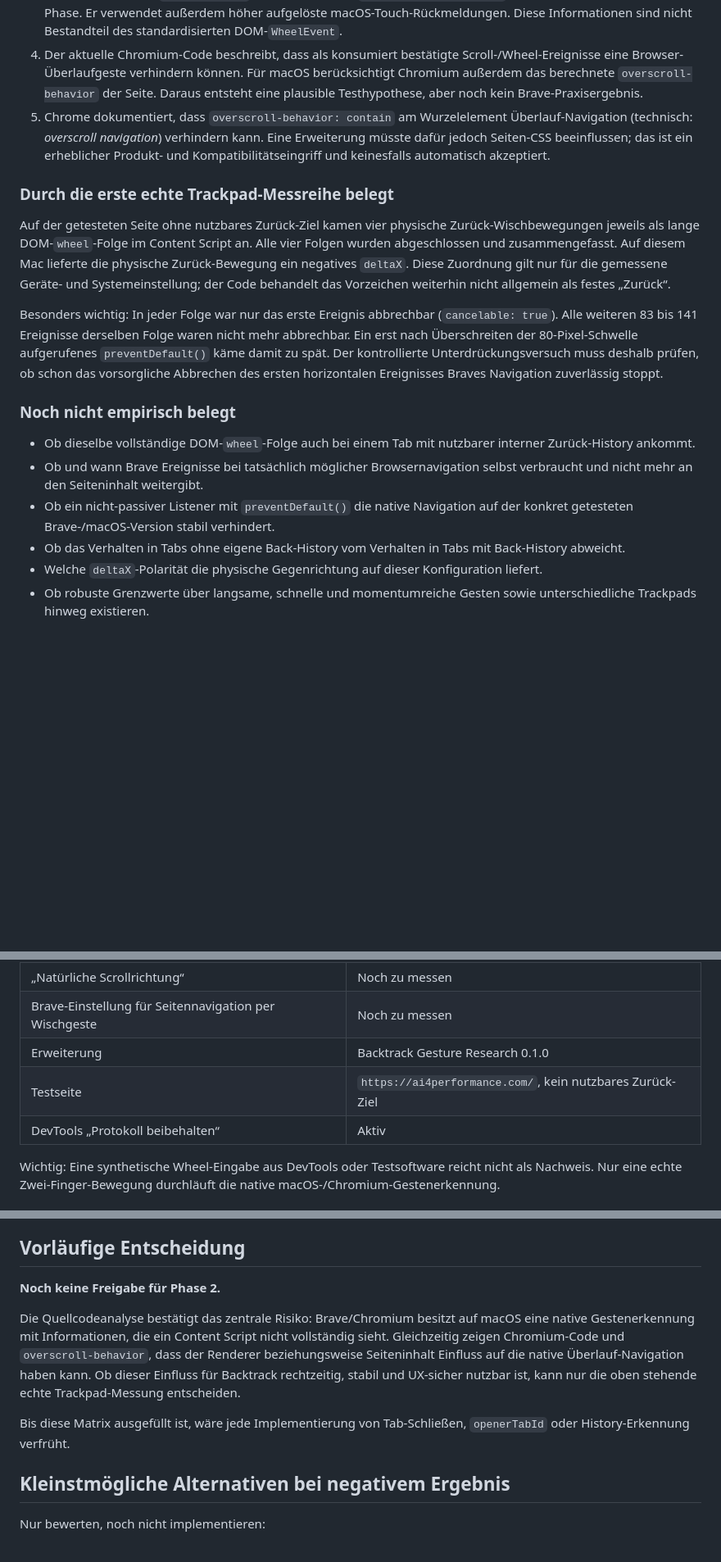
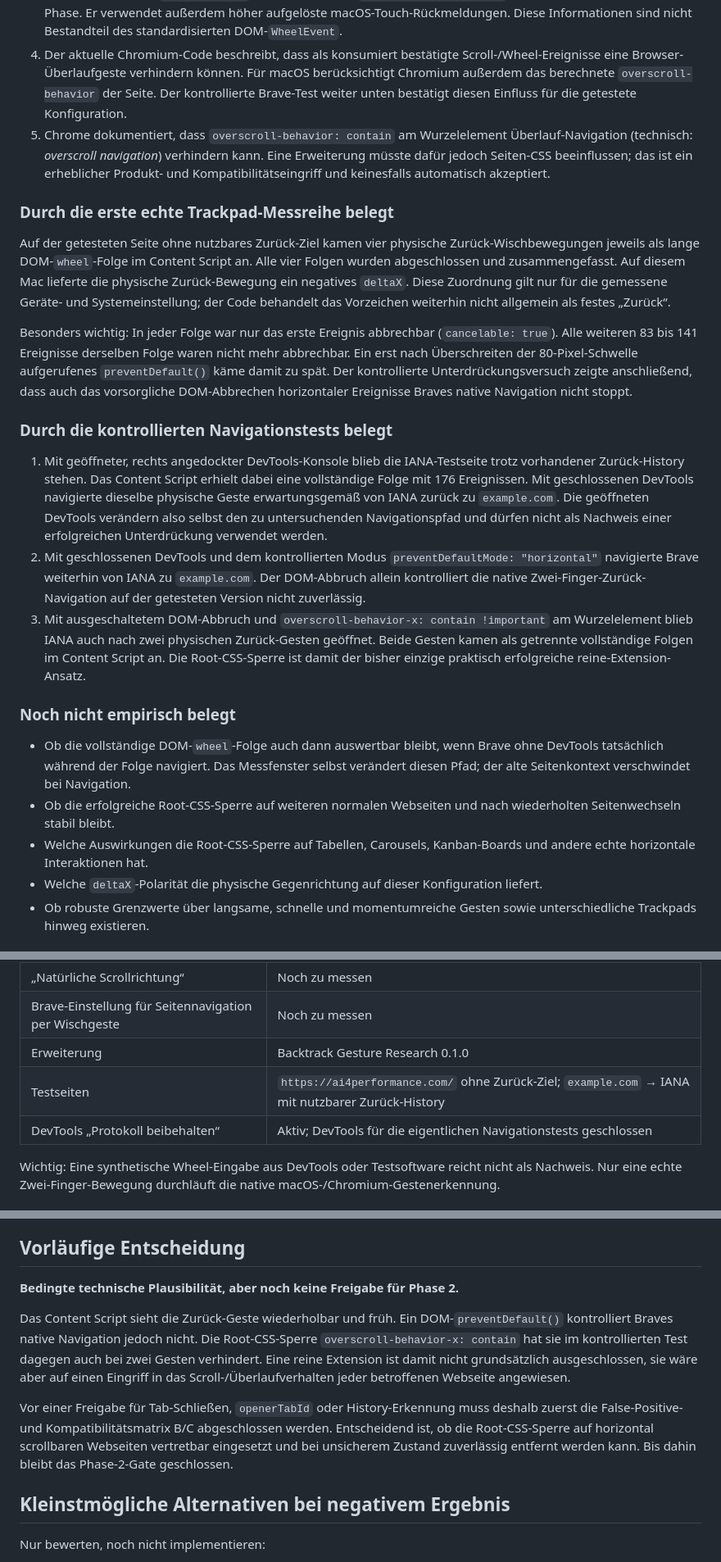
Before and after one commit to devspace-is/Backtrack, a Markdown page: docs/gesture-research.md, 3 parts joined by grey strips. Shown at 82% size. GitHub-like rendering; blank space fills up the shorter version.

```diff
--- a/docs/gesture-research.md
+++ b/docs/gesture-research.md
@@ -33,8 +33,8 @@ keinen Service Worker, keine Tab-API und keine History-Verwaltung.
 4. Der aktuelle Chromium-Code beschreibt, dass als konsumiert bestätigte
    Scroll-/Wheel-Ereignisse eine Browser-Überlaufgeste verhindern können. Für
    macOS berücksichtigt Chromium außerdem das berechnete
-   `overscroll-behavior` der Seite. Daraus entsteht eine plausible
-   Testhypothese, aber noch kein Brave-Praxisergebnis.
+   `overscroll-behavior` der Seite. Der kontrollierte Brave-Test weiter unten
+   bestätigt diesen Einfluss für die getestete Konfiguration.
 5. Chrome dokumentiert, dass `overscroll-behavior: contain` am Wurzelelement
    Überlauf-Navigation (technisch: *overscroll navigation*) verhindern kann.
    Eine Erweiterung müsste dafür jedoch Seiten-CSS beeinflussen; das ist ein
@@ -54,19 +54,37 @@ Besonders wichtig: In jeder Folge war nur das erste Ereignis abbrechbar
 (`cancelable: true`). Alle weiteren 83 bis 141 Ereignisse derselben Folge waren
 nicht mehr abbrechbar. Ein erst nach Überschreiten der 80-Pixel-Schwelle
 aufgerufenes `preventDefault()` käme damit zu spät. Der kontrollierte
-Unterdrückungsversuch muss deshalb prüfen, ob schon das vorsorgliche Abbrechen
-des ersten horizontalen Ereignisses Braves Navigation zuverlässig stoppt.
+Unterdrückungsversuch zeigte anschließend, dass auch das vorsorgliche
+DOM-Abbrechen horizontaler Ereignisse Braves native Navigation nicht stoppt.
+
+### Durch die kontrollierten Navigationstests belegt
+
+1. Mit geöffneter, rechts angedockter DevTools-Konsole blieb die IANA-Testseite
+   trotz vorhandener Zurück-History stehen. Das Content Script erhielt dabei
+   eine vollständige Folge mit 176 Ereignissen. Mit geschlossenen DevTools
+   navigierte dieselbe physische Geste erwartungsgemäß von IANA zurück zu
+   `example.com`. Die geöffneten DevTools verändern also selbst den zu
+   untersuchenden Navigationspfad und dürfen nicht als Nachweis einer
+   erfolgreichen Unterdrückung verwendet werden.
+2. Mit geschlossenen DevTools und dem kontrollierten Modus
+   `preventDefaultMode: "horizontal"` navigierte Brave weiterhin von IANA zu
+   `example.com`. Der DOM-Abbruch allein kontrolliert die native
+   Zwei-Finger-Zurück-Navigation auf der getesteten Version nicht zuverlässig.
+3. Mit ausgeschaltetem DOM-Abbruch und
+   `overscroll-behavior-x: contain !important` am Wurzelelement blieb IANA auch
+   nach zwei physischen Zurück-Gesten geöffnet. Beide Gesten kamen als getrennte
+   vollständige Folgen im Content Script an. Die Root-CSS-Sperre ist damit der
+   bisher einzige praktisch erfolgreiche reine-Extension-Ansatz.
 
 ### Noch nicht empirisch belegt
 
-- Ob dieselbe vollständige DOM-`wheel`-Folge auch bei einem Tab mit nutzbarer
-  interner Zurück-History ankommt.
-- Ob und wann Brave Ereignisse bei tatsächlich möglicher Browsernavigation
-  selbst verbraucht und nicht mehr an den Seiteninhalt weitergibt.
-- Ob ein nicht-passiver Listener mit `preventDefault()` die native Navigation
-  auf der konkret getesteten Brave-/macOS-Version stabil verhindert.
-- Ob das Verhalten in Tabs ohne eigene Back-History vom Verhalten in Tabs mit
-  Back-History abweicht.
+- Ob die vollständige DOM-`wheel`-Folge auch dann auswertbar bleibt, wenn Brave
+  ohne DevTools tatsächlich während der Folge navigiert. Das Messfenster selbst
+  verändert diesen Pfad; der alte Seitenkontext verschwindet bei Navigation.
+- Ob die erfolgreiche Root-CSS-Sperre auf weiteren normalen Webseiten und nach
+  wiederholten Seitenwechseln stabil bleibt.
+- Welche Auswirkungen die Root-CSS-Sperre auf Tabellen, Carousels, Kanban-Boards
+  und andere echte horizontale Interaktionen hat.
 - Welche `deltaX`-Polarität die physische Gegenrichtung auf dieser Konfiguration
   liefert.
 - Ob robuste Grenzwerte über langsame, schnelle und momentumreiche Gesten sowie
@@ -85,8 +103,8 @@ Aktueller Stand der erfassten Testumgebung:
 | „Natürliche Scrollrichtung“ | Noch zu messen |
 | Brave-Einstellung für Seitennavigation per Wischgeste | Noch zu messen |
 | Erweiterung | Backtrack Gesture Research 0.1.0 |
-| Testseite | `https://ai4performance.com/`, kein nutzbares Zurück-Ziel |
-| DevTools „Protokoll beibehalten“ | Aktiv |
+| Testseiten | `https://ai4performance.com/` ohne Zurück-Ziel; `example.com` → IANA mit nutzbarer Zurück-History |
+| DevTools „Protokoll beibehalten“ | Aktiv; DevTools für die eigentlichen Navigationstests geschlossen |
 
 Wichtig: Eine synthetische Wheel-Eingabe aus DevTools oder Testsoftware reicht
 nicht als Nachweis. Nur eine echte Zwei-Finger-Bewegung durchläuft die native
@@ -229,18 +293,20 @@ einer dieser Befunde reproduzierbar auftritt:
 
 ## Vorläufige Entscheidung
 
-**Noch keine Freigabe für Phase 2.**
+**Bedingte technische Plausibilität, aber noch keine Freigabe für Phase 2.**
 
-Die Quellcodeanalyse bestätigt das zentrale Risiko: Brave/Chromium besitzt auf
-macOS eine native Gestenerkennung mit Informationen, die ein Content Script
-nicht vollständig sieht. Gleichzeitig zeigen Chromium-Code und
-`overscroll-behavior`, dass der Renderer beziehungsweise Seiteninhalt Einfluss
-auf die native Überlauf-Navigation haben kann. Ob dieser Einfluss für Backtrack
-rechtzeitig, stabil und UX-sicher nutzbar ist, kann nur die oben stehende echte
-Trackpad-Messung entscheiden.
+Das Content Script sieht die Zurück-Geste wiederholbar und früh. Ein
+DOM-`preventDefault()` kontrolliert Braves native Navigation jedoch nicht. Die
+Root-CSS-Sperre `overscroll-behavior-x: contain` hat sie im kontrollierten Test
+dagegen auch bei zwei Gesten verhindert. Eine reine Extension ist damit nicht
+grundsätzlich ausgeschlossen, sie wäre aber auf einen Eingriff in das
+Scroll-/Überlaufverhalten jeder betroffenen Webseite angewiesen.
 
-Bis diese Matrix ausgefüllt ist, wäre jede Implementierung von Tab-Schließen,
-`openerTabId` oder History-Erkennung verfrüht.
+Vor einer Freigabe für Tab-Schließen, `openerTabId` oder History-Erkennung muss
+deshalb zuerst die False-Positive- und Kompatibilitätsmatrix B/C abgeschlossen
+werden. Entscheidend ist, ob die Root-CSS-Sperre auf horizontal scrollbaren
+Webseiten vertretbar eingesetzt und bei unsicherem Zustand zuverlässig entfernt
+werden kann. Bis dahin bleibt das Phase-2-Gate geschlossen.
 
 ## Kleinstmögliche Alternativen bei negativem Ergebnis
 
```
Also changed, not shown: other parts of docs/gesture-research.md (+50 -4 lines), README.md (+8 -1 lines).
